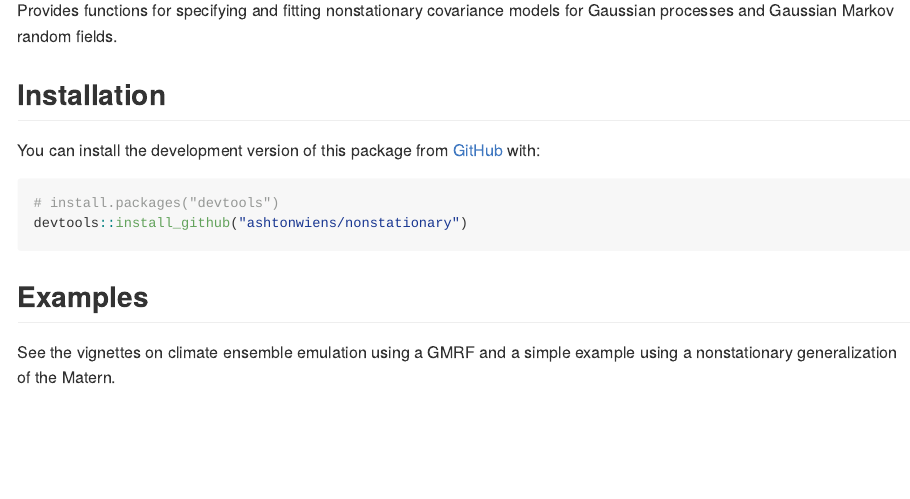
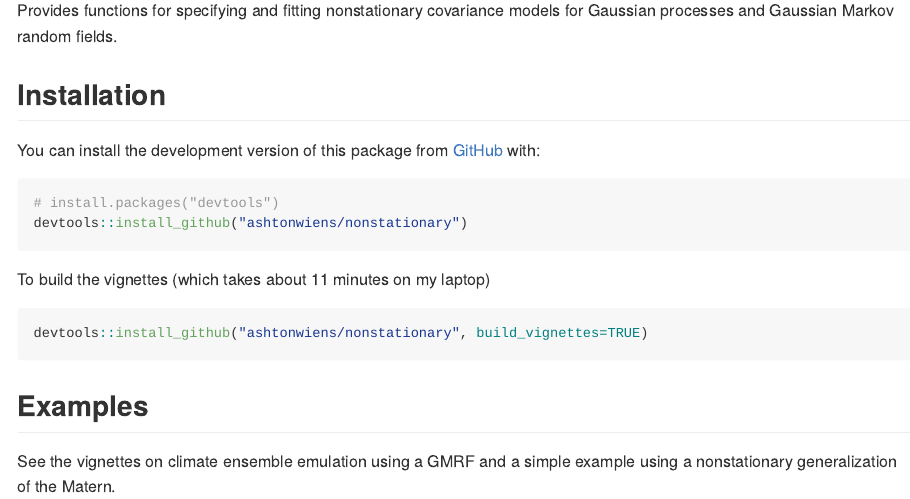
Before and after one commit to ashtonwiens/nonstationary, an R Markdown document (README.Rmd): the page in a window 1100 px wide, from 110 px down. The pictures show the output file README.md that the author committed with the source, drawn offline in the style of GitHub.

Commit message:
updated readme

````diff
--- a/README.Rmd
+++ b/README.Rmd
@@ -28,6 +28,13 @@ You can install the development version of this package from [GitHub](https://gi
 # install.packages("devtools")
 devtools::install_github("ashtonwiens/nonstationary")
 ```
+
+To build the vignettes (which takes about 11 minutes on my laptop)
+
+``` r
+devtools::install_github("ashtonwiens/nonstationary", build_vignettes=TRUE)
+```
+
 ## Examples
 
 See the vignettes on climate ensemble emulation using a GMRF and a simple example using a nonstationary generalization of the Matern.
````
Also changed, not shown: README.md.
